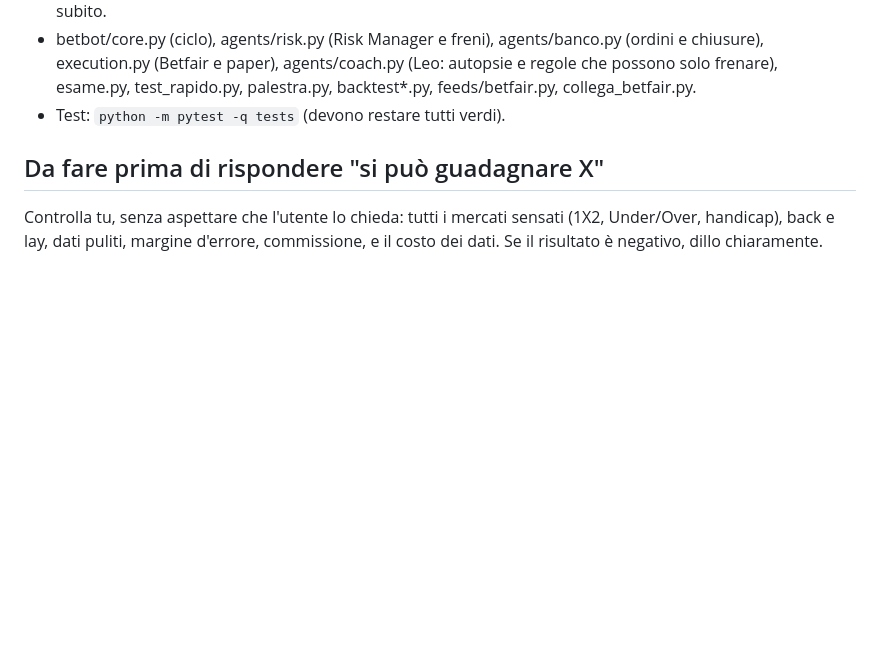
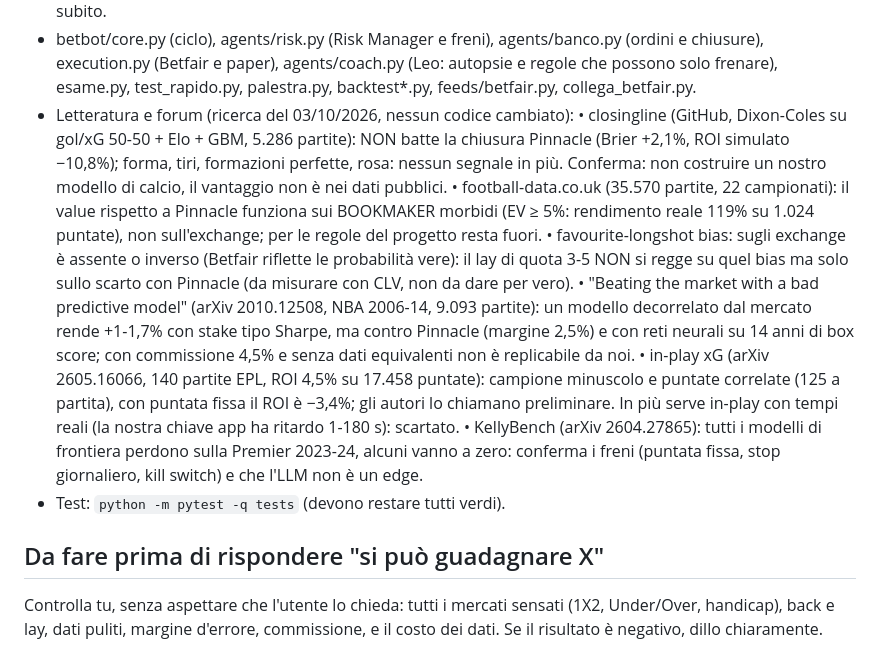
Before and after one commit to wrz89/Investmen-trader-office-, a Markdown page: Bet_bot/CLAUDE.md, the part around the change. GitHub-like rendering; blank space fills up the shorter version.

Commit message:
Note: ricerca su forum e letteratura (cosa non replicare e perché)
Co-Authored-By: Claude Sonnet 5.5 <noreply@anthropic.com>
Claude-Session: https://claude.ai/code/session_01LTguj1hKj6rkSffaHTVcvN

```diff
--- a/Bet_bot/CLAUDE.md
+++ b/Bet_bot/CLAUDE.md
@@ -111,6 +111,22 @@ lanciare con doppio clic. Il PC si aggiorna con `aggiorna.bat` dal ramo scritto
 - betbot/core.py (ciclo), agents/risk.py (Risk Manager e freni), agents/banco.py (ordini e chiusure),
   execution.py (Betfair e paper), agents/coach.py (Leo: autopsie e regole che possono solo frenare),
   esame.py, test_rapido.py, palestra.py, backtest*.py, feeds/betfair.py, collega_betfair.py.
+- Letteratura e forum (ricerca del 03/10/2026, nessun codice cambiato):
+  • closingline (GitHub, Dixon-Coles su gol/xG 50-50 + Elo + GBM, 5.286 partite): NON batte la chiusura Pinnacle
+    (Brier +2,1%, ROI simulato −10,8%); forma, tiri, formazioni perfette, rosa: nessun segnale in più. Conferma: non
+    costruire un nostro modello di calcio, il vantaggio non è nei dati pubblici.
+  • football-data.co.uk (35.570 partite, 22 campionati): il value rispetto a Pinnacle funziona sui BOOKMAKER morbidi
+    (EV ≥ 5%: rendimento reale 119% su 1.024 puntate), non sull'exchange; per le regole del progetto resta fuori.
+  • favourite-longshot bias: sugli exchange è assente o inverso (Betfair riflette le probabilità vere): il lay di
+    quota 3-5 NON si regge su quel bias ma solo sullo scarto con Pinnacle (da misurare con CLV, non da dare per vero).
+  • "Beating the market with a bad predictive model" (arXiv 2010.12508, NBA 2006-14, 9.093 partite): un modello
+    decorrelato dal mercato rende +1-1,7% con stake tipo Sharpe, ma contro Pinnacle (margine 2,5%) e con reti
+    neurali su 14 anni di box score; con commissione 4,5% e senza dati equivalenti non è replicabile da noi.
+  • in-play xG (arXiv 2605.16066, 140 partite EPL, ROI 4,5% su 17.458 puntate): campione minuscolo e puntate correlate
+    (125 a partita), con puntata fissa il ROI è −3,4%; gli autori lo chiamano preliminare. In più serve in-play con
+    tempi reali (la nostra chiave app ha ritardo 1-180 s): scartato.
+  • KellyBench (arXiv 2604.27865): tutti i modelli di frontiera perdono sulla Premier 2023-24, alcuni vanno a zero:
+    conferma i freni (puntata fissa, stop giornaliero, kill switch) e che l'LLM non è un edge.
 - Test: `python -m pytest -q tests` (devono restare tutti verdi).
 
 ## Da fare prima di rispondere "si può guadagnare X"
```
